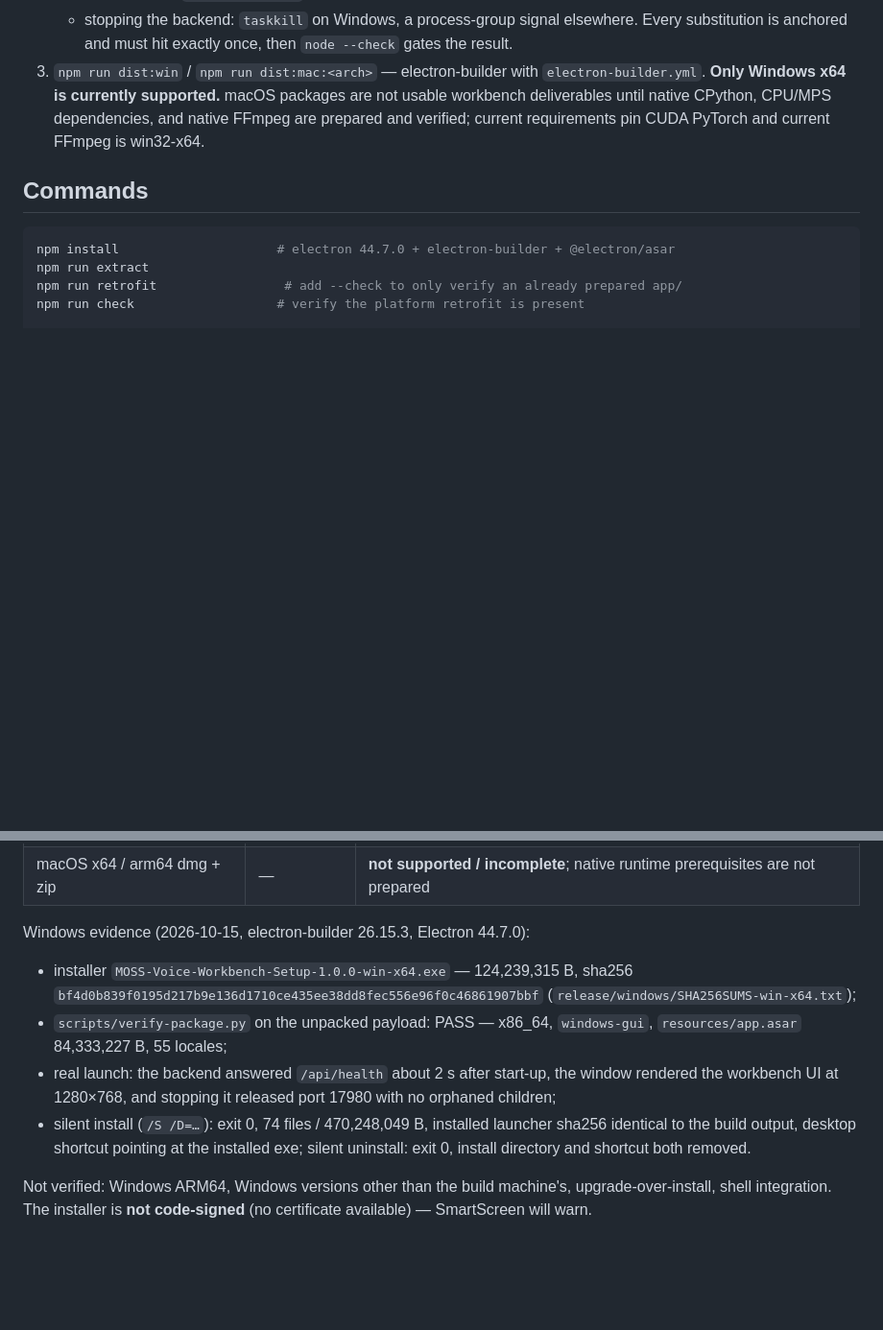
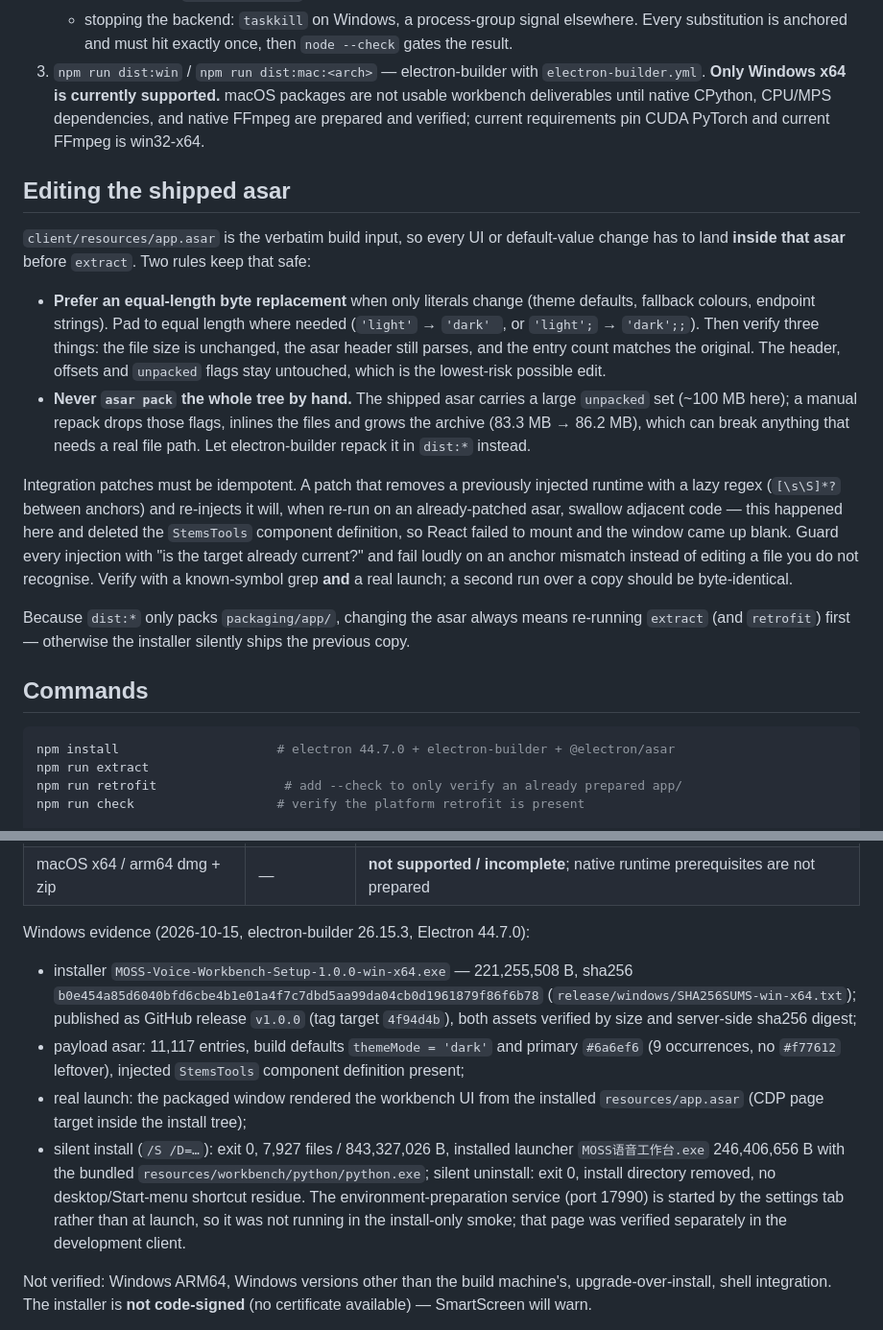
Before and after one commit to Brian98Z/Moss-Audio-Studio, a Markdown page: packaging/README.md, 2 parts joined by grey strips. Shown at 96% size. Drawn GitHub-style; blank space fills up the shorter version.

Commit message:
Document asar editing, patch idempotence, and current build evidence
packaging/README.md：新增「Editing the shipped asar」——等长字节替换优先、不要手工 asar pack
（会丢 unpacked 标志并把体积从 83.3 MB 撑到 86.2 MB）、集成补丁必须幂等（非贪婪删块曾吃掉
StemsTools 定义导致窗口全白）、改 asar 后必须重跑 extract。
同时把验证证据从旧构建更新为本次实测：安装包 221,255,508 B / sha256 b0e454a8…、静默安装
7,927 文件 843,327,026 B、包内 asar themeMode=dark 且无 #f77612 残留、卸载干净。

```diff
--- a/packaging/README.md
+++ b/packaging/README.md
@@ -28,6 +28,32 @@ Build commands are unchanged; see **Commands** below.
    - stopping the backend: `taskkill` on Windows, a process-group signal elsewhere.
    Every substitution is anchored and must hit exactly once, then `node --check` gates the result.
 3. `npm run dist:win` / `npm run dist:mac:<arch>` — electron-builder with `electron-builder.yml`. **Only Windows x64 is currently supported.** macOS packages are not usable workbench deliverables until native CPython, CPU/MPS dependencies, and native FFmpeg are prepared and verified; current requirements pin CUDA PyTorch and current FFmpeg is win32-x64.
+
+## Editing the shipped asar
+
+`client/resources/app.asar` is the verbatim build input, so every UI or default-value change has to
+land **inside that asar** before `extract`. Two rules keep that safe:
+
+- **Prefer an equal-length byte replacement** when only literals change (theme defaults, fallback
+  colours, endpoint strings). Pad to equal length where needed (`'light'` → `'dark' `, or
+  `'light';` → `'dark';;`). Then verify three things: the file size is unchanged, the asar header
+  still parses, and the entry count matches the original. The header, offsets and `unpacked` flags
+  stay untouched, which is the lowest-risk possible edit.
+- **Never `asar pack` the whole tree by hand.** The shipped asar carries a large `unpacked` set
+  (~100 MB here); a manual repack drops those flags, inlines the files and grows the archive
+  (83.3 MB → 86.2 MB), which can break anything that needs a real file path. Let electron-builder
+  repack it in `dist:*` instead.
+
+Integration patches must be idempotent. A patch that removes a previously injected runtime with a
+lazy regex (`[\s\S]*?` between anchors) and re-injects it will, when re-run on an already-patched
+asar, swallow adjacent code — this happened here and deleted the `StemsTools` component definition,
+so React failed to mount and the window came up blank. Guard every injection with "is the target
+already current?" and fail loudly on an anchor mismatch instead of editing a file you do not
+recognise. Verify with a known-symbol grep **and** a real launch; a second run over a copy should be
+byte-identical.
+
+Because `dist:*` only packs `packaging/app/`, changing the asar always means re-running
+`extract` (and `retrofit`) first — otherwise the installer silently ships the previous copy.
 
 ## Commands
 
@@ -68,16 +94,20 @@ Icons come from `build/` (`icon.ico` for Windows, `icon.icns` for macOS, rendere
 
 Windows evidence (2026-10-15, electron-builder 26.15.3, Electron 44.7.0):
 
-- installer `MOSS-Voice-Workbench-Setup-1.0.0-win-x64.exe` — 124,239,315 B,
-  sha256 `bf4d0b839f0195d217b9e136d1710ce435ee38dd8fec556e96f0c46861907bbf`
-  (`release/windows/SHA256SUMS-win-x64.txt`);
-- `scripts/verify-package.py` on the unpacked payload: PASS — x86_64, `windows-gui`,
-  `resources/app.asar` 84,333,227 B, 55 locales;
-- real launch: the backend answered `/api/health` about 2 s after start-up, the window rendered the workbench
-  UI at 1280×768, and stopping it released port 17980 with no orphaned children;
-- silent install (`/S /D=…`): exit 0, 74 files / 470,248,049 B, installed launcher sha256 identical to the
-  build output, desktop shortcut pointing at the installed exe; silent uninstall: exit 0, install directory
-  and shortcut both removed.
+- installer `MOSS-Voice-Workbench-Setup-1.0.0-win-x64.exe` — 221,255,508 B,
+  sha256 `b0e454a85d6040bfd6cbe4b1e01a4f7c7dbd5aa99da04cb0d1961879f86f6b78`
+  (`release/windows/SHA256SUMS-win-x64.txt`); published as GitHub release `v1.0.0`
+  (tag target `4f94d4b`), both assets verified by size and server-side sha256 digest;
+- payload asar: 11,117 entries, build defaults `themeMode = 'dark'` and primary `#6a6ef6`
+  (9 occurrences, no `#f77612` leftover), injected `StemsTools` component definition present;
+- real launch: the packaged window rendered the workbench UI from the installed
+  `resources/app.asar` (CDP page target inside the install tree);
+- silent install (`/S /D=…`): exit 0, 7,927 files / 843,327,026 B, installed launcher
+  `MOSS语音工作台.exe` 246,406,656 B with the bundled `resources/workbench/python/python.exe`;
+  silent uninstall: exit 0, install directory removed, no desktop/Start-menu shortcut residue.
+  The environment-preparation service (port 17990) is started by the settings tab rather than at
+  launch, so it was not running in the install-only smoke; that page was verified separately in the
+  development client.
 
 Not verified: Windows ARM64, Windows versions other than the build machine's, upgrade-over-install, shell
 integration. The installer is **not code-signed** (no certificate available) — SmartScreen will warn.
```
